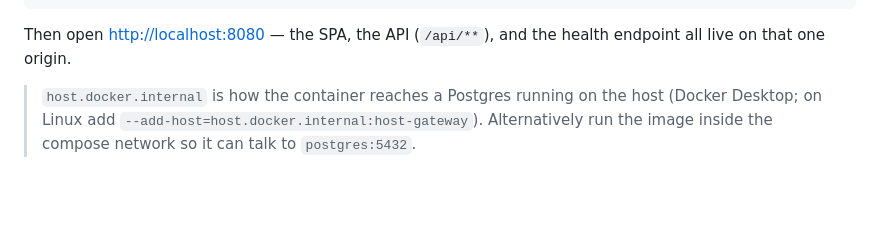
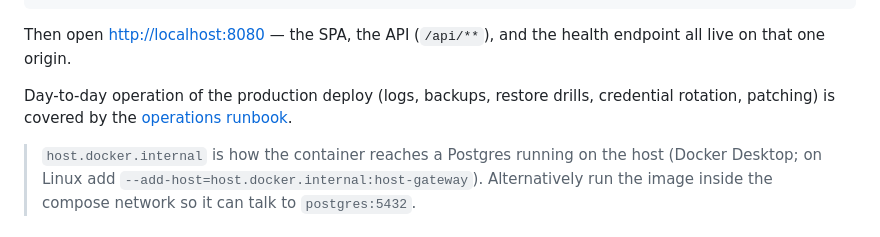
Before and after one commit to polarode/tichu-turnier, a Markdown page: deploy/README.md, the part around the change. Rendered like a GitHub page; blank space fills up the shorter version.

```diff
--- a/deploy/README.md
+++ b/deploy/README.md
@@ -25,6 +25,10 @@ docker run --rm -p 8080:8080 \
 
 Then open <http://localhost:8080> — the SPA, the API (`/api/**`), and the health
 endpoint all live on that one origin.
+
+Day-to-day operation of the production deploy (logs, backups, restore drills,
+credential rotation, patching) is covered by the
+[operations runbook](../docs/operations.md).
 
 > `host.docker.internal` is how the container reaches a Postgres running on the
 > host (Docker Desktop; on Linux add `--add-host=host.docker.internal:host-gateway`).
```
Also changed, not shown: README.md (+8 -0 lines), docs/operations.md (added, +177 -0 lines).
